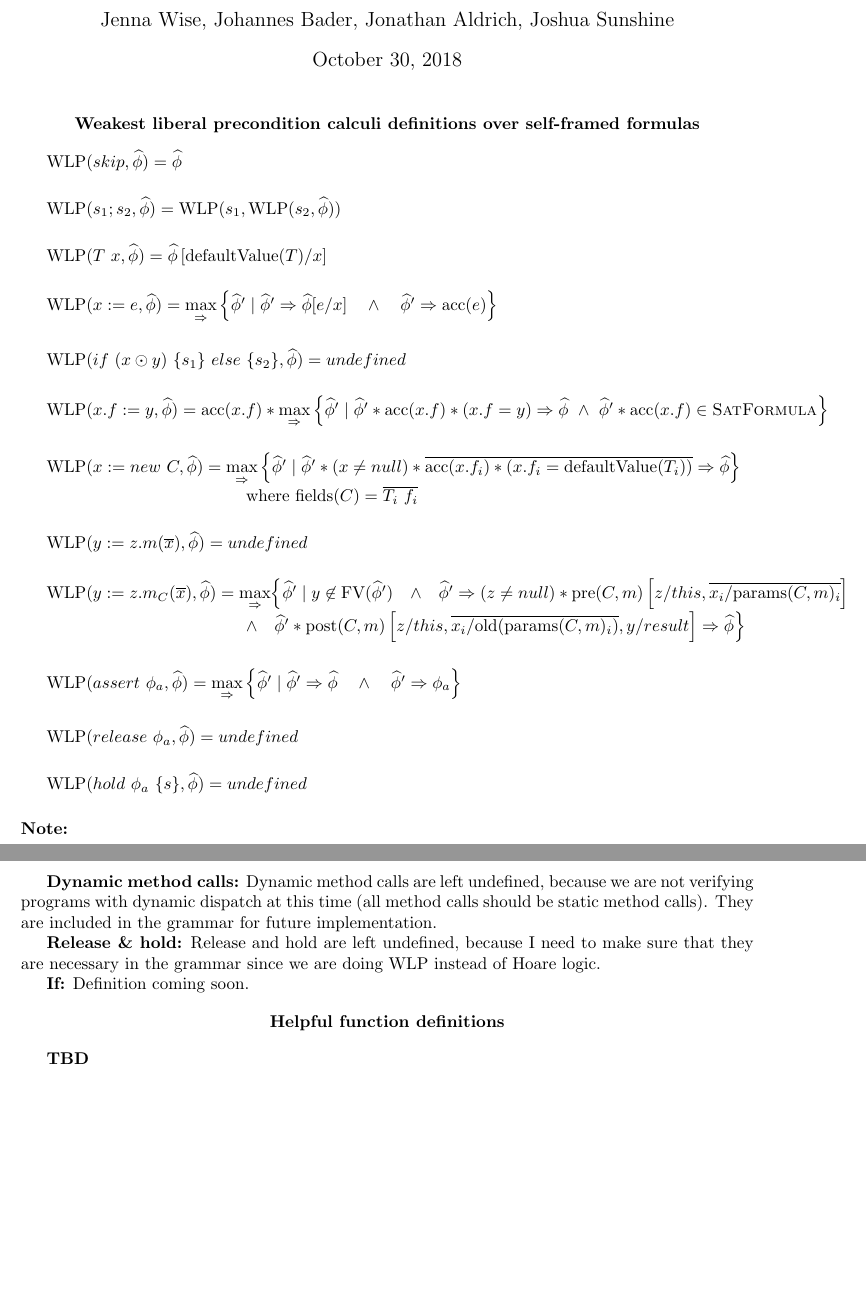
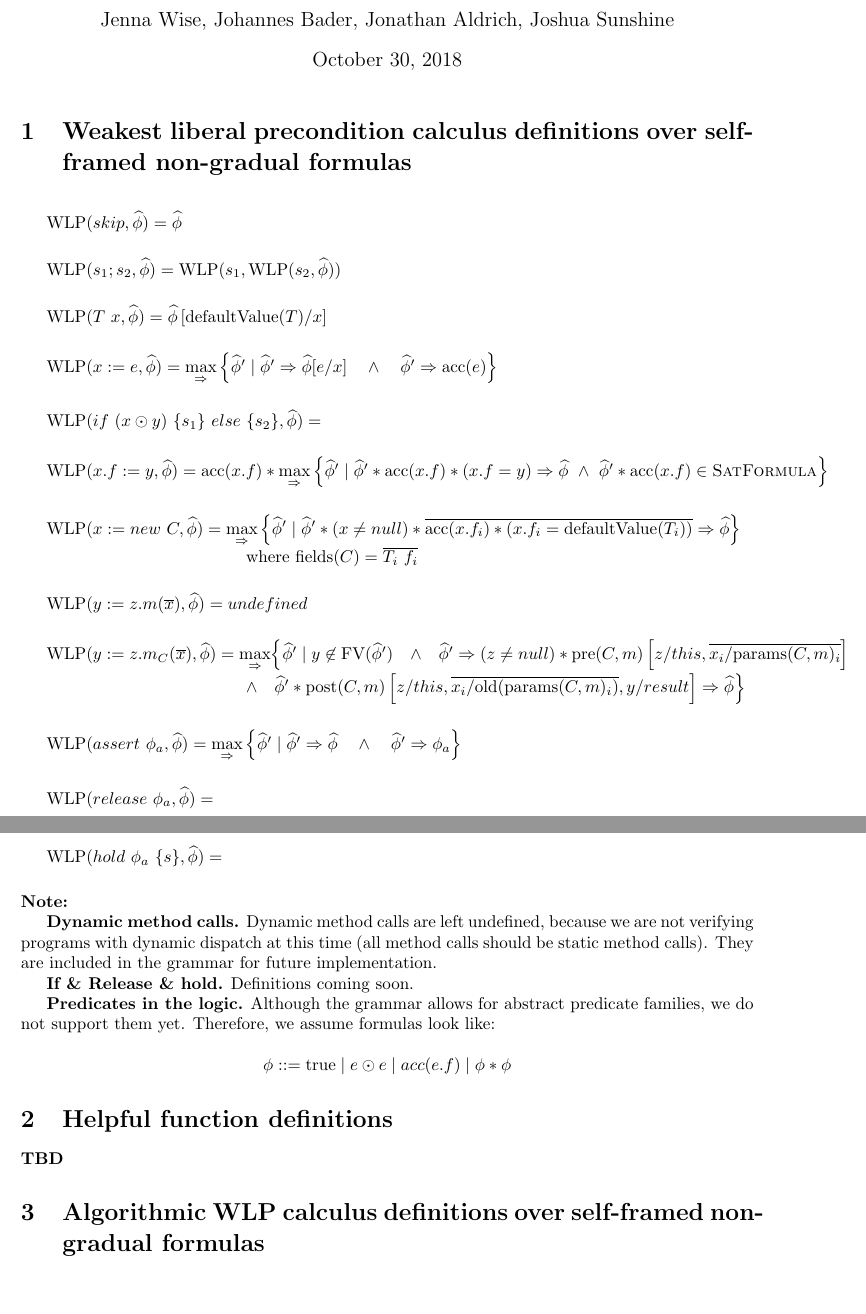
Before and after one commit to wyvernlang/grad-ver, a LaTeX document (design/wlp-defs/wlp-defs.tex): two parts of pages 1 and 2 of 2, joined at a grey line, cut so that both start at the same text. Compiled offline with pdfLaTeX.

Commit message:
Added leq & geq to grammar; Minor reorganization of & additions to wlp def doc

```diff
--- a/design/wlp-defs/wlp-defs.tex
+++ b/design/wlp-defs/wlp-defs.tex
@@ -66,9 +66,8 @@
 %%\label{wp-rules}
 %\end{figure*}
 
-\begin{center}
-\textbf{Weakest liberal precondition calculi definitions over self-framed formulas}
-\end{center}
+\section{Weakest liberal precondition calculus definitions over self-framed non-gradual formulas}
+\hspace{0.5cm}
 
 $\wlp{skip}{\fphi} = \fphi  $
 
@@ -86,7 +85,7 @@ $\wlp{x := e}{\fphi} =\maximp{\fphi'}{\fphi' \imp \fphi[e/x] \quad \wedge \quad
 
 \vspace{0.5cm}
 
-$\wlp{\eif{x \odot y}{s_1}{s_2}}{\fphi} = undefined $
+$\wlp{\eif{x \odot y}{s_1}{s_2}}{\fphi} = $
 %\underset{\Rightarrow}{\text{max}} \Big{\{} \fphi' \mid \fphi' \imp \text{acc}(x) \quad \wedge \quad \fphi' \imp \text{acc}(y) \quad \wedge \quad$
 
 %\indent  \hspace{4cm} $\fphi' \imp \left(\left(x \odot y \imp \wlp{s_1}{\fphi}\right) \quad \wedge \quad \left(\neg(x \odot y) \imp \wlp{s_2}{\fphi}\right)\right) \Big{\}}$
@@ -116,26 +115,28 @@ $\wlp{assert\ \phi_a}{\fphi} = \maximp{\fphi'}{\fphi' \imp \fphi \quad \wedge \q
 
 \vspace{0.5cm}
 
-$\wlp{release \ \phi_a}{\fphi} = undefined $
+$\wlp{release \ \phi_a}{\fphi} = $
 
 \vspace{0.5cm}
 
-$\wlp{hold \ \phi_a \ \{s\}}{\fphi} = undefined $
+$\wlp{hold \ \phi_a \ \{s\}}{\fphi} = $
 
 \vspace{0.5cm}
 
 \noindent \textbf{Note:}
 
-\textbf{Dynamic method calls:} Dynamic method calls are left undefined, because we are not verifying programs with dynamic dispatch at this time (all method calls should be static method calls). They are included in the grammar for future implementation.
+\textbf{Dynamic method calls.} Dynamic method calls are left undefined, because we are not verifying programs with dynamic dispatch at this time (all method calls should be static method calls). They are included in the grammar for future implementation.
 
-\textbf{Release \& hold:} Release and hold are left undefined, because I need to make sure that they are necessary in the grammar since we are doing WLP instead of Hoare logic.
+\textbf{If \& Release \& hold.} Definitions coming soon.
 
-\textbf{If:} Definition coming soon.
+\textbf{Predicates in the logic.} Although the grammar allows for abstract predicate families, we do not support them yet. Therefore, we assume formulas look like:
 
-\begin{center}
-\textbf{Helpful function definitions}
-\end{center}
+$$ \phi ::= \true \mid e \odot e \mid acc(e.f) \mid \phi \ast \phi $$
+
+\section{Helpful function definitions}
 
 \textbf{TBD}
 
+\section{Algorithmic WLP calculus definitions over self-framed non-gradual formulas}
+
 \end{document}
```
Also changed, not shown: design/core-grammar/verfier-core-grammar.tex (+1 -1 lines), design/core-grammar/verfier-core-grammar.pdf, design/wlp-defs/wlp-defs.pdf.
